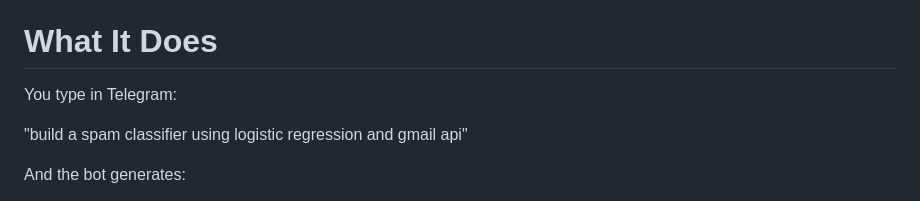
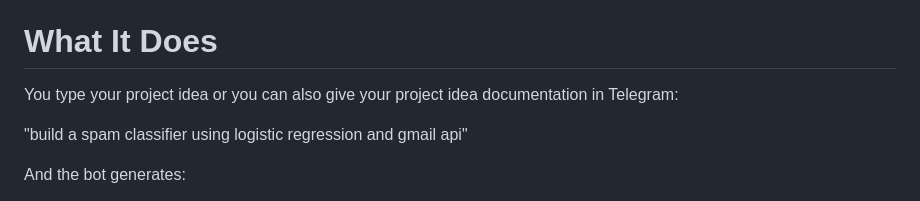
Before and after one commit to RSP-git-code/OpenClawProjectBuilder, a Markdown page: README.md, the part around the change. GitHub-like rendering.

```diff
--- a/README.md
+++ b/README.md
@@ -4,7 +4,7 @@ Built using Docker, OpenClaw, and Telegram, the system allows users to describe
 This approach significantly reduces the time required for initial project setup and helps developers focus directly on implementation and problem-solving.
 
 # What It Does
-You type in Telegram:
+You type your project idea or you can also give your project idea documentation in Telegram:
 
 "build a spam classifier using logistic regression and gmail api"
 
```
